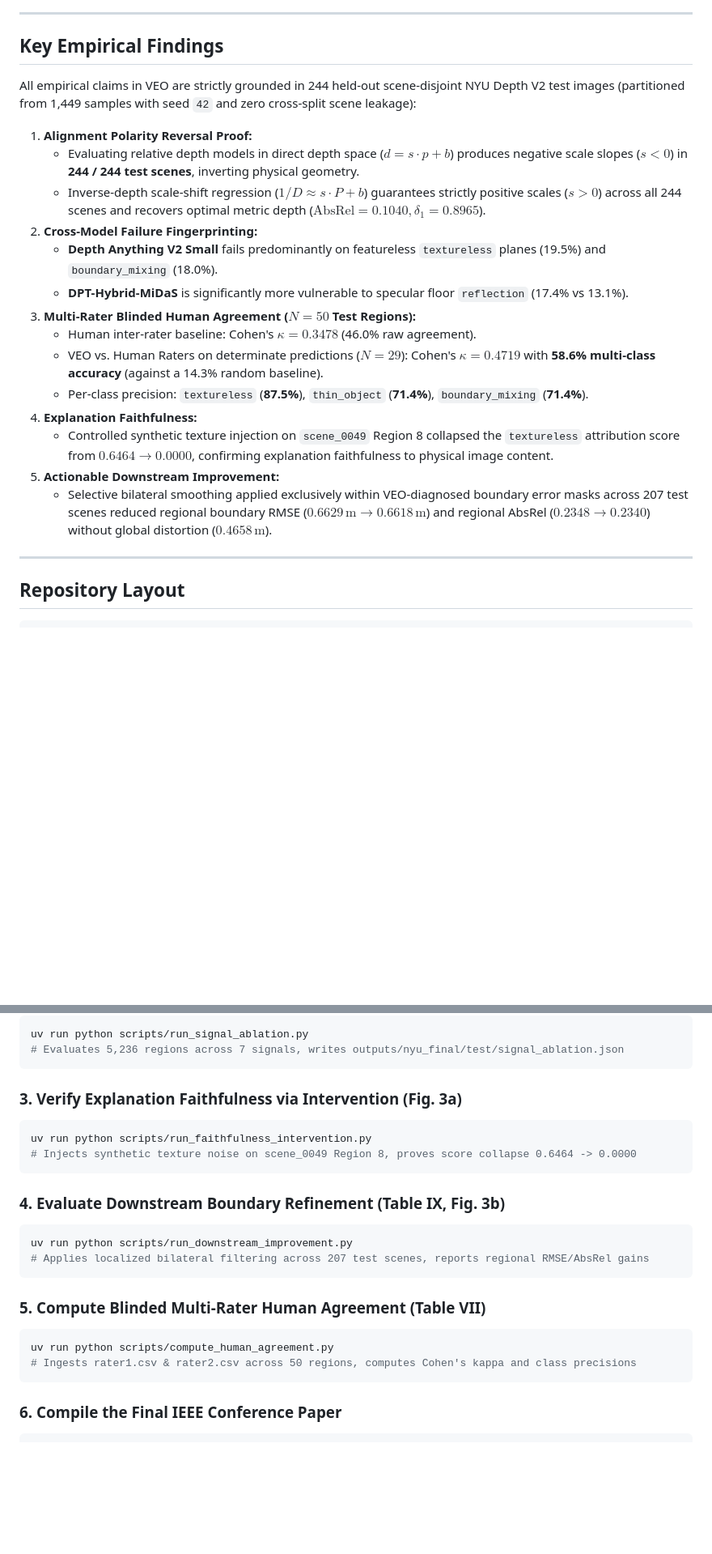
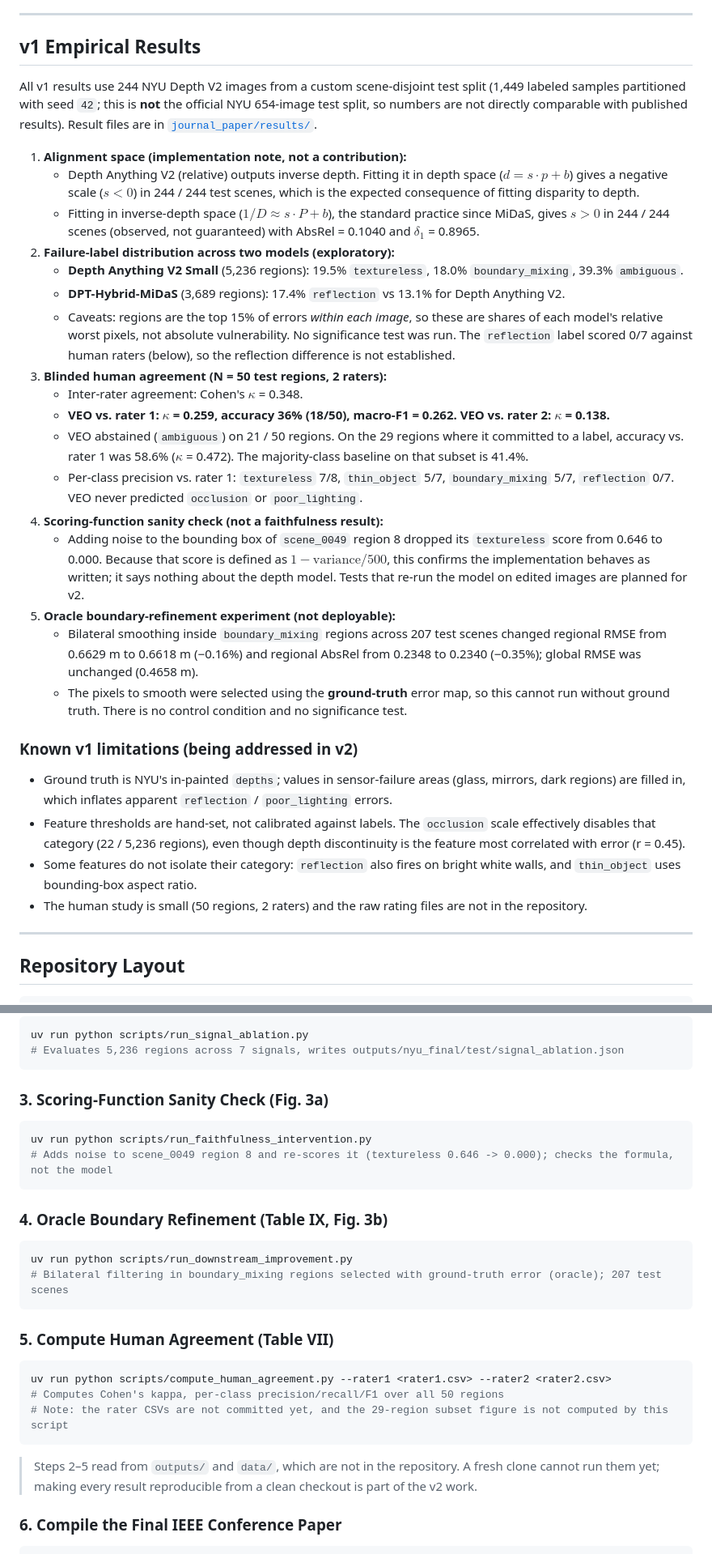
Before and after one commit to MdZeeshanAli01/VEO_V2, a Markdown page: README.md, 2 parts joined by grey strips. Shown at 81% size. GitHub-like rendering; blank space fills up the shorter version.

Commit message:
report full human-study results and remove overclaims in readme

````diff
--- a/README.md
+++ b/README.md
@@ -34,24 +36,33 @@ Monocular Depth Estimation (MDE) foundation models have reached impressive globa
 
 ---
 
-## Key Empirical Findings
+## v1 Empirical Results
 
-All empirical claims in VEO are strictly grounded in 244 held-out scene-disjoint NYU Depth V2 test images (partitioned from 1,449 samples with seed `42` and zero cross-split scene leakage):
+All v1 results use 244 NYU Depth V2 images from a custom scene-disjoint test split (1,449 labeled samples partitioned with seed `42`; this is **not** the official NYU 654-image test split, so numbers are not directly comparable with published results). Result files are in [`journal_paper/results/`](journal_paper/results/).
 
-1. **Alignment Polarity Reversal Proof:**
-   * Evaluating relative depth models in direct depth space ($d = s \cdot p + b$) produces negative scale slopes ($s < 0$) in **244 / 244 test scenes**, inverting physical geometry.
-   * Inverse-depth scale-shift regression ($1/D \approx s \cdot P + b$) guarantees strictly positive scales ($s > 0$) across all 244 scenes and recovers optimal metric depth ($\text{AbsRel}=0.1040, \delta_1=0.8965$).
-2. **Cross-Model Failure Fingerprinting:**
-   * **Depth Anything V2 Small** fails predominantly on featureless `textureless` planes (19.5%) and `boundary_mixing` (18.0%).
-   * **DPT-Hybrid-MiDaS** is significantly more vulnerable to specular floor `reflection` (17.4% vs 13.1%).
-3. **Multi-Rater Blinded Human Agreement ($N=50$ Test Regions):**
-   * Human inter-rater baseline: Cohen's $\kappa = 0.3478$ (46.0% raw agreement).
-   * VEO vs. Human Raters on determinate predictions ($N=29$): Cohen's $\kappa = \mathbf{0.4719}$ with **58.6% multi-class accuracy** (against a 14.3% random baseline).
-   * Per-class precision: `textureless` (**87.5%**), `thin_object` (**71.4%**), `boundary_mixing` (**71.4%**).
-4. **Explanation Faithfulness:**
-   * Controlled synthetic texture injection on `scene_0049` Region 8 collapsed the `textureless` attribution score from $0.6464 \to 0.0000$, confirming explanation faithfulness to physical image content.
-5. **Actionable Downstream Improvement:**
-   * Selective bilateral smoothing applied exclusively within VEO-diagnosed boundary error masks across 207 test scenes reduced regional boundary RMSE ($0.6629\,\text{m} \to 0.6618\,\text{m}$) and regional AbsRel ($0.2348 \to 0.2340$) without global distortion ($0.4658\,\text{m}$).
+1. **Alignment space (implementation note, not a contribution):**
+   * Depth Anything V2 (relative) outputs inverse depth. Fitting it in depth space ($d = s \cdot p + b$) gives a negative scale ($s < 0$) in 244 / 244 test scenes, which is the expected consequence of fitting disparity to depth.
+   * Fitting in inverse-depth space ($1/D \approx s \cdot P + b$), the standard practice since MiDaS, gives $s > 0$ in 244 / 244 scenes (observed, not guaranteed) with AbsRel = 0.1040 and $\delta_1$ = 0.8965.
+2. **Failure-label distribution across two models (exploratory):**
+   * **Depth Anything V2 Small** (5,236 regions): 19.5% `textureless`, 18.0% `boundary_mixing`, 39.3% `ambiguous`.
+   * **DPT-Hybrid-MiDaS** (3,689 regions): 17.4% `reflection` vs 13.1% for Depth Anything V2.
+   * Caveats: regions are the top 15% of errors *within each image*, so these are shares of each model's relative worst pixels, not absolute vulnerability. No significance test was run. The `reflection` label scored 0/7 against human raters (below), so the reflection difference is not established.
+3. **Blinded human agreement (N = 50 test regions, 2 raters):**
+   * Inter-rater agreement: Cohen's $\kappa$ = 0.348.
+   * **VEO vs. rater 1: $\kappa$ = 0.259, accuracy 36% (18/50), macro-F1 = 0.262. VEO vs. rater 2: $\kappa$ = 0.138.**
+   * VEO abstained (`ambiguous`) on 21 / 50 regions. On the 29 regions where it committed to a label, accuracy vs. rater 1 was 58.6% ($\kappa$ = 0.472). The majority-class baseline on that subset is 41.4%.
+   * Per-class precision vs. rater 1: `textureless` 7/8, `thin_object` 5/7, `boundary_mixing` 5/7, `reflection` 0/7. VEO never predicted `occlusion` or `poor_lighting`.
+4. **Scoring-function sanity check (not a faithfulness result):**
+   * Adding noise to the bounding box of `scene_0049` region 8 dropped its `textureless` score from 0.646 to 0.000. Because that score is defined as $1 - \text{variance}/500$, this confirms the implementation behaves as written; it says nothing about the depth model. Tests that re-run the model on edited images are planned for v2.
+5. **Oracle boundary-refinement experiment (not deployable):**
+   * Bilateral smoothing inside `boundary_mixing` regions across 207 test scenes changed regional RMSE from 0.6629 m to 0.6618 m (−0.16%) and regional AbsRel from 0.2348 to 0.2340 (−0.35%); global RMSE was unchanged (0.4658 m).
+   * The pixels to smooth were selected using the **ground-truth** error map, so this cannot run without ground truth. There is no control condition and no significance test.
+
+### Known v1 limitations (being addressed in v2)
+* Ground truth is NYU's in-painted `depths`; values in sensor-failure areas (glass, mirrors, dark regions) are filled in, which inflates apparent `reflection` / `poor_lighting` errors.
+* Feature thresholds are hand-set, not calibrated against labels. The `occlusion` scale effectively disables that category (22 / 5,236 regions), even though depth discontinuity is the feature most correlated with error (r = 0.45).
+* Some features do not isolate their category: `reflection` also fires on bright white walls, and `thin_object` uses bounding-box aspect ratio.
+* The human study is small (50 regions, 2 raters) and the raw rating files are not in the repository.
 
 ---
 
@@ -152,23 +163,26 @@ uv run python scripts/run_signal_ablation.py
 # Evaluates 5,236 regions across 7 signals, writes outputs/nyu_final/test/signal_ablation.json
 ```
 
-### 3. Verify Explanation Faithfulness via Intervention (Fig. 3a)
+### 3. Scoring-Function Sanity Check (Fig. 3a)
 ```powershell
 uv run python scripts/run_faithfulness_intervention.py
-# Injects synthetic texture noise on scene_0049 Region 8, proves score collapse 0.6464 -> 0.0000
+# Adds noise to scene_0049 region 8 and re-scores it (textureless 0.646 -> 0.000); checks the formula, not the model
 ```
 
-### 4. Evaluate Downstream Boundary Refinement (Table IX, Fig. 3b)
+### 4. Oracle Boundary Refinement (Table IX, Fig. 3b)
 ```powershell
 uv run python scripts/run_downstream_improvement.py
-# Applies localized bilateral filtering across 207 test scenes, reports regional RMSE/AbsRel gains
+# Bilateral filtering in boundary_mixing regions selected with ground-truth error (oracle); 207 test scenes
 ```
 
-### 5. Compute Blinded Multi-Rater Human Agreement (Table VII)
+### 5. Compute Human Agreement (Table VII)
 ```powershell
-uv run python scripts/compute_human_agreement.py
-# Ingests rater1.csv & rater2.csv across 50 regions, computes Cohen's kappa and class precisions
+uv run python scripts/compute_human_agreement.py --rater1 <rater1.csv> --rater2 <rater2.csv>
+# Computes Cohen's kappa, per-class precision/recall/F1 over all 50 regions
+# Note: the rater CSVs are not committed yet, and the 29-region subset figure is not computed by this script
 ```
+
+> Steps 2–5 read from `outputs/` and `data/`, which are not in the repository. A fresh clone cannot run them yet; making every result reproducible from a clean checkout is part of the v2 work.
 
 ### 6. Compile the Final IEEE Conference Paper
 ```powershell
````
Also changed, not shown: other parts of README.md (+7 -5 lines).
